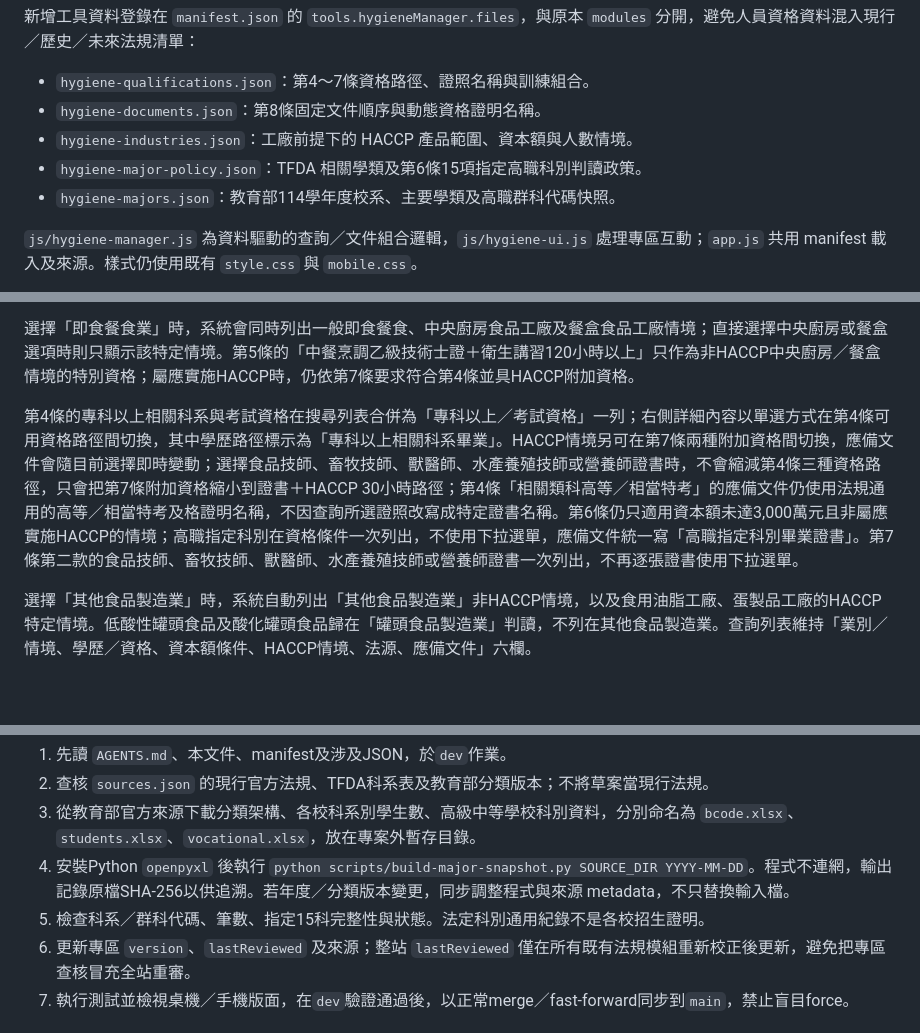
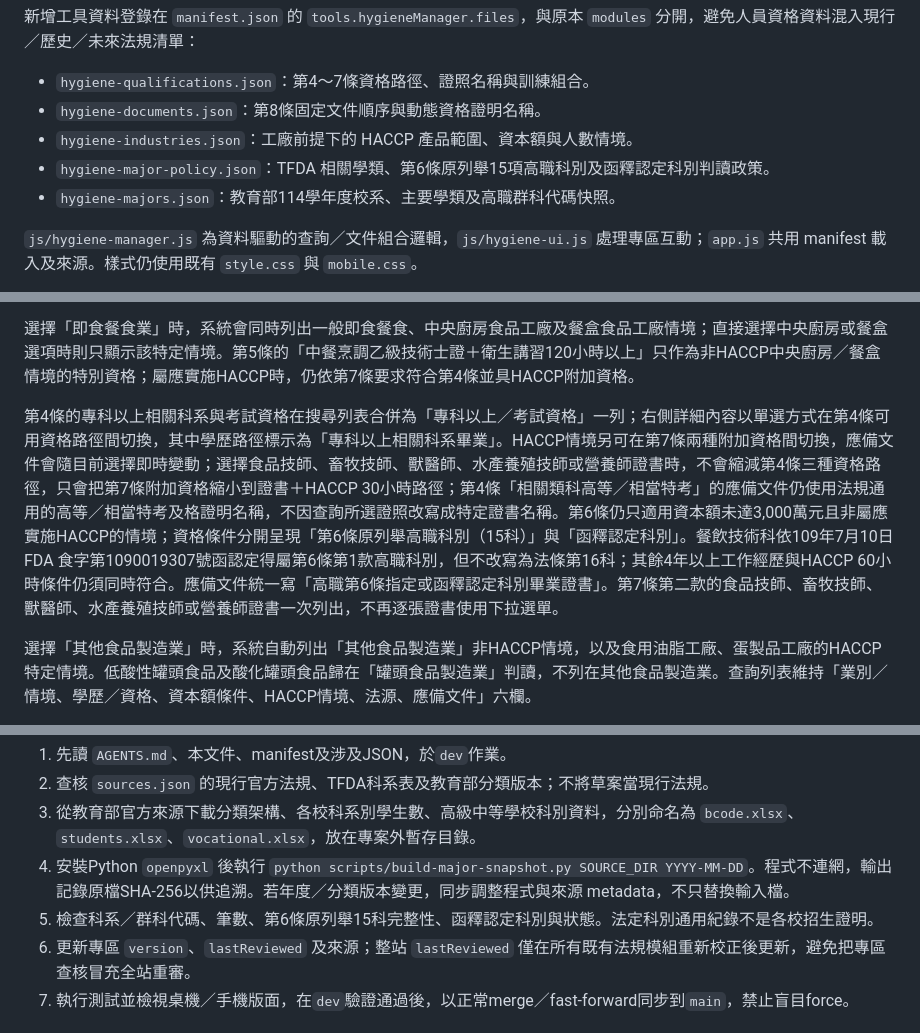
Before and after one commit to ypy-cloud/food-reg-dashboard, a Markdown page: README.md, 3 parts joined by grey strips. GitHub-like rendering; blank space fills up the shorter version.

Commit message:
記錄餐飲技術科函釋認定規則

```diff
--- a/README.md
+++ b/README.md
@@ -23,7 +23,7 @@
 - `hygiene-qualifications.json`：第4～7條資格路徑、證照名稱與訓練組合。
 - `hygiene-documents.json`：第8條固定文件順序與動態資格證明名稱。
 - `hygiene-industries.json`：工廠前提下的 HACCP 產品範圍、資本額與人數情境。
-- `hygiene-major-policy.json`：TFDA 相關學類及第6條15項指定高職科別判讀政策。
+- `hygiene-major-policy.json`：TFDA 相關學類、第6條原列舉15項高職科別及函釋認定科別判讀政策。
 - `hygiene-majors.json`：教育部114學年度校系、主要學類及高職群科代碼快照。
 
 `js/hygiene-manager.js` 為資料驅動的查詢／文件組合邏輯，`js/hygiene-ui.js` 處理專區互動；`app.js` 共用 manifest 載入及來源。樣式仍使用既有 `style.css` 與 `mobile.css`。
@@ -34,7 +34,7 @@
 
 選擇「即食餐食業」時，系統會同時列出一般即食餐食、中央廚房食品工廠及餐盒食品工廠情境；直接選擇中央廚房或餐盒選項時則只顯示該特定情境。第5條的「中餐烹調乙級技術士證＋衛生講習120小時以上」只作為非HACCP中央廚房／餐盒情境的特別資格；屬應實施HACCP時，仍依第7條要求符合第4條並具HACCP附加資格。
 
-第4條的專科以上相關科系與考試資格在搜尋列表合併為「專科以上／考試資格」一列；右側詳細內容以單選方式在第4條可用資格路徑間切換，其中學歷路徑標示為「專科以上相關科系畢業」。HACCP情境另可在第7條兩種附加資格間切換，應備文件會隨目前選擇即時變動；選擇食品技師、畜牧技師、獸醫師、水產養殖技師或營養師證書時，不會縮減第4條三種資格路徑，只會把第7條附加資格縮小到證書＋HACCP 30小時路徑；第4條「相關類科高等／相當特考」的應備文件仍使用法規通用的高等／相當特考及格證明名稱，不因查詢所選證照改寫成特定證書名稱。第6條仍只適用資本額未達3,000萬元且非屬應實施HACCP的情境；高職指定科別在資格條件一次列出，不使用下拉選單，應備文件統一寫「高職指定科別畢業證書」。第7條第二款的食品技師、畜牧技師、獸醫師、水產養殖技師或營養師證書一次列出，不再逐張證書使用下拉選單。
+第4條的專科以上相關科系與考試資格在搜尋列表合併為「專科以上／考試資格」一列；右側詳細內容以單選方式在第4條可用資格路徑間切換，其中學歷路徑標示為「專科以上相關科系畢業」。HACCP情境另可在第7條兩種附加資格間切換，應備文件會隨目前選擇即時變動；選擇食品技師、畜牧技師、獸醫師、水產養殖技師或營養師證書時，不會縮減第4條三種資格路徑，只會把第7條附加資格縮小到證書＋HACCP 30小時路徑；第4條「相關類科高等／相當特考」的應備文件仍使用法規通用的高等／相當特考及格證明名稱，不因查詢所選證照改寫成特定證書名稱。第6條仍只適用資本額未達3,000萬元且非屬應實施HACCP的情境；資格條件分開呈現「第6條原列舉高職科別（15科）」與「函釋認定科別」。餐飲技術科依109年7月10日 FDA 食字第1090019307號函認定得屬第6條第1款高職科別，但不改寫為法條第16科；其餘4年以上工作經歷與HACCP 60小時條件仍須同時符合。應備文件統一寫「高職第6條指定或函釋認定科別畢業證書」。第7條第二款的食品技師、畜牧技師、獸醫師、水產養殖技師或營養師證書一次列出，不再逐張證書使用下拉選單。
 
 選擇「其他食品製造業」時，系統自動列出「其他食品製造業」非HACCP情境，以及食用油脂工廠、蛋製品工廠的HACCP特定情境。低酸性罐頭食品及酸化罐頭食品歸在「罐頭食品製造業」判讀，不列在其他食品製造業。查詢列表維持「業別／情境、學歷／資格、資本額條件、HACCP情境、法源、應備文件」六欄。
 
@@ -50,7 +50,7 @@ TFDA表列的是相關科系及所屬學類，不代表整個學類所有系所
 2. 查核 `sources.json` 的現行官方法規、TFDA科系表及教育部分類版本；不將草案當現行法規。
 3. 從教育部官方來源下載分類架構、各校科系別學生數、高級中等學校科別資料，分別命名為 `bcode.xlsx`、`students.xlsx`、`vocational.xlsx`，放在專案外暫存目錄。
 4. 安裝Python `openpyxl` 後執行 `python scripts/build-major-snapshot.py SOURCE_DIR YYYY-MM-DD`。程式不連網，輸出記錄原檔SHA-256以供追溯。若年度／分類版本變更，同步調整程式與來源 metadata，不只替換輸入檔。
-5. 檢查科系／群科代碼、筆數、指定15科完整性與狀態。法定科別通用紀錄不是各校招生證明。
+5. 檢查科系／群科代碼、筆數、第6條原列舉15科完整性、函釋認定科別與狀態。法定科別通用紀錄不是各校招生證明。
 6. 更新專區 `version`、`lastReviewed` 及來源；整站 `lastReviewed` 僅在所有既有法規模組重新校正後更新，避免把專區查核冒充全站重審。
 7. 執行測試並檢視桌機／手機版面，在`dev`驗證通過後，以正常merge／fast-forward同步到`main`，禁止盲目force。
 
```
